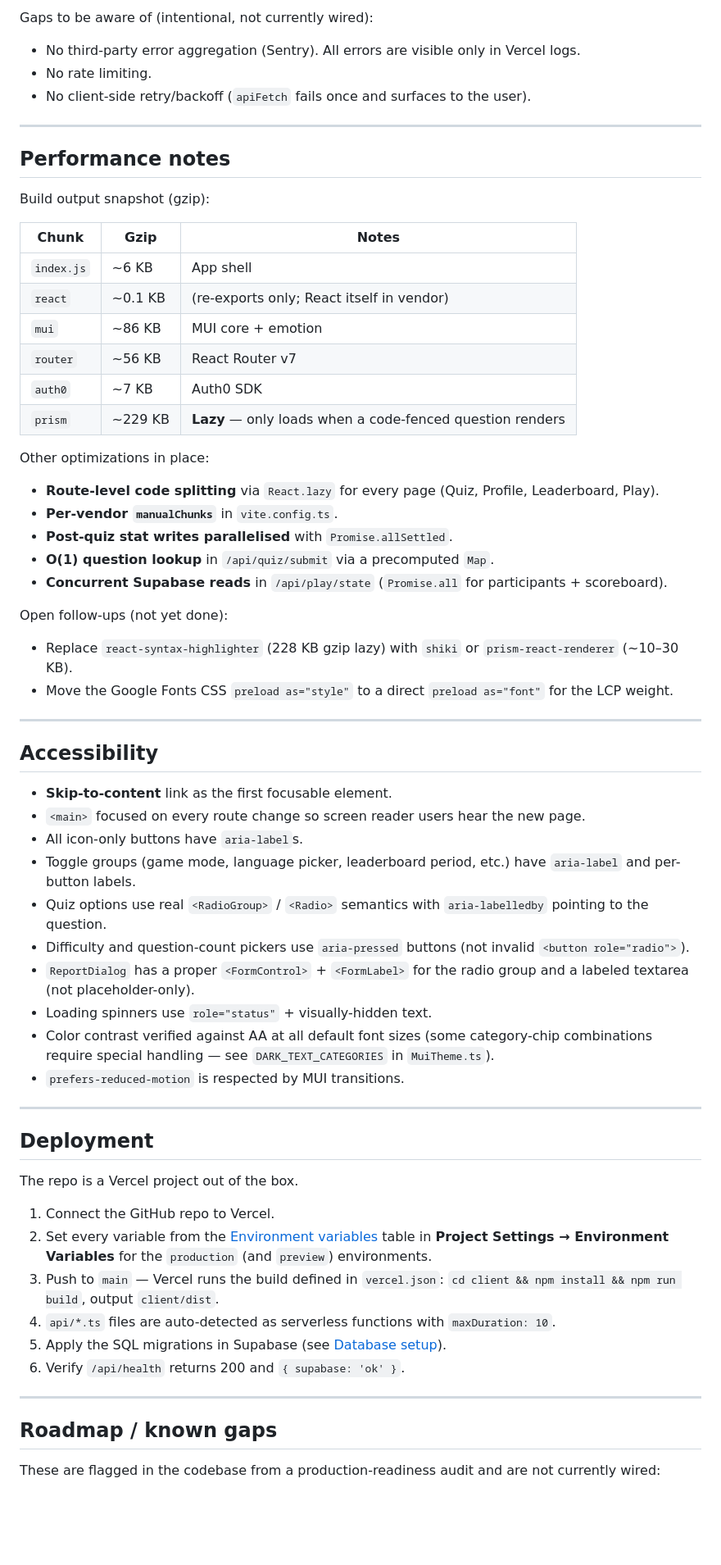
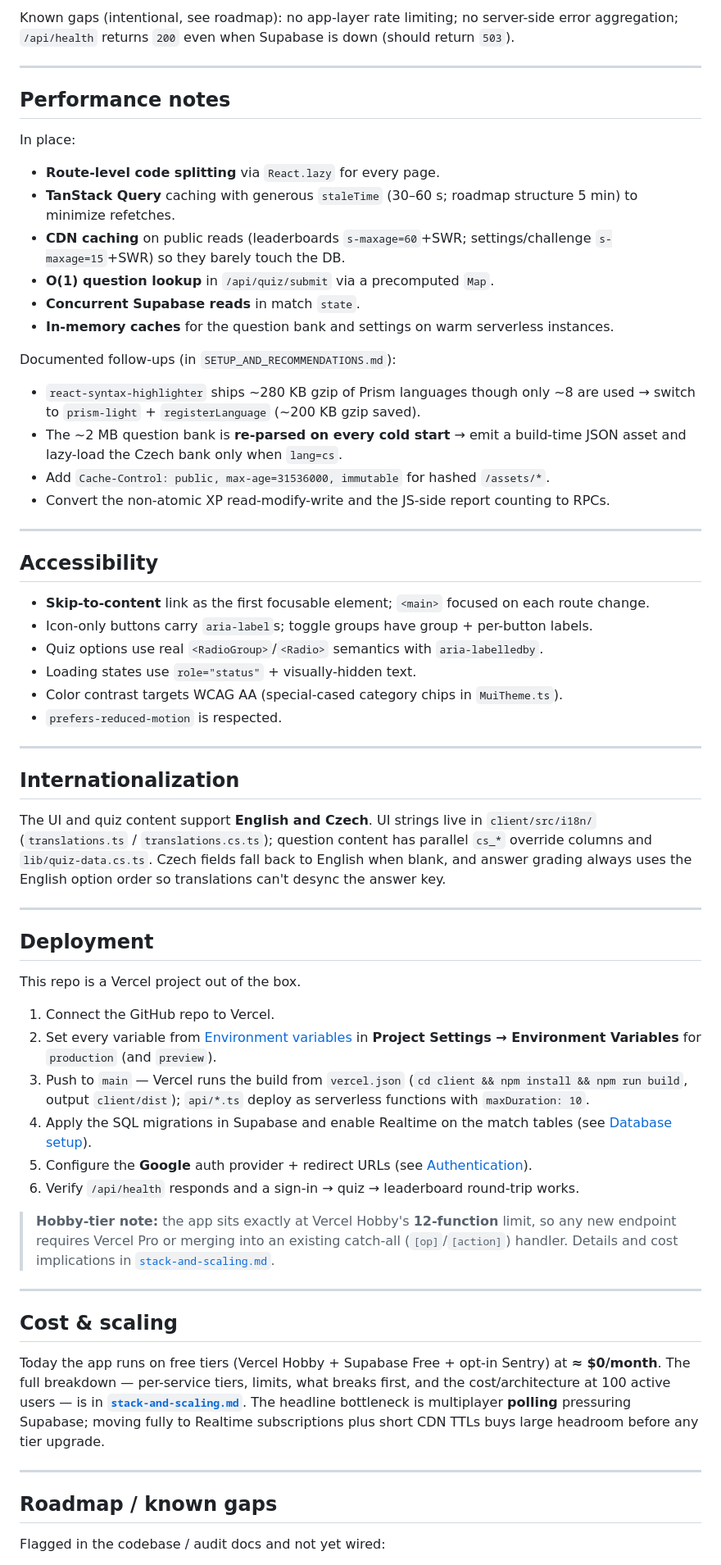
Before and after one commit to lukaskourilcz/react-express-app, a Markdown page: README.md, the part around one of its changes. Shown at 82% size. Rendered like a GitHub page; blank space fills up the shorter version.

```diff
--- a/README.md
+++ b/README.md
@@ -389,66 +380,65 @@ All Supabase calls are wrapped in a 5-second timeout so a hung Postgres can't bu
 
-Gaps to be aware of (intentional, not currently wired):
-- No third-party error aggregation (Sentry). All errors are visible only in Vercel logs.
-- No rate limiting.
-- No client-side retry/backoff (`apiFetch` fails once and surfaces to the user).
+Known gaps (intentional, see roadmap): no app-layer rate limiting; no server-side error aggregation; `/api/health` returns `200` even when Supabase is down (should return `503`).
 
 ---
 
 ## Performance notes
 
-Build output snapshot (gzip):
+In place:
+- **Route-level code splitting** via `React.lazy` for every page.
+- **TanStack Query** caching with generous `staleTime` (30–60 s; roadmap structure 5 min) to minimize refetches.
+- **CDN caching** on public reads (leaderboards `s-maxage=60`+SWR; settings/challenge `s-maxage=15`+SWR) so they barely touch the DB.
+- **O(1) question lookup** in `/api/quiz/submit` via a precomputed `Map`.
+- **Concurrent Supabase reads** in match `state`.
+- **In-memory caches** for the question bank and settings on warm serverless instances.
 
-| Chunk | Gzip | Notes |
-|---|---|---|
-| `index.js` | ~6 KB | App shell |
-| `react` | ~0.1 KB | (re-exports only; React itself in vendor) |
-| `mui` | ~86 KB | MUI core + emotion |
-| `router` | ~56 KB | React Router v7 |
-| `auth0` | ~7 KB | Auth0 SDK |
-| `prism` | ~229 KB | **Lazy** — only loads when a code-fenced question renders |
-
-Other optimizations in place:
-- **Route-level code splitting** via `React.lazy` for every page (Quiz, Profile, Leaderboard, Play).
-- **Per-vendor `manualChunks`** in `vite.config.ts`.
-- **Post-quiz stat writes parallelised** with `Promise.allSettled`.
-- **O(1) question lookup** in `/api/quiz/submit` via a precomputed `Map`.
-- **Concurrent Supabase reads** in `/api/play/state` (`Promise.all` for participants + scoreboard).
-
-Open follow-ups (not yet done):
-- Replace `react-syntax-highlighter` (228 KB gzip lazy) with `shiki` or `prism-react-renderer` (~10–30 KB).
-- Move the Google Fonts CSS `preload as="style"` to a direct `preload as="font"` for the LCP weight.
+Documented follow-ups (in `SETUP_AND_RECOMMENDATIONS.md`):
+- `react-syntax-highlighter` ships ~280 KB gzip of Prism languages though only ~8 are used → switch to `prism-light` + `registerLanguage` (~200 KB gzip saved).
+- The ~2 MB question bank is **re-parsed on every cold start** → emit a build-time JSON asset and lazy-load the Czech bank only when `lang=cs`.
+- Add `Cache-Control: public, max-age=31536000, immutable` for hashed `/assets/*`.
+- Convert the non-atomic XP read-modify-write and the JS-side report counting to RPCs.
 
 ---
 
 ## Accessibility
 
-- **Skip-to-content** link as the first focusable element.
-- `<main>` focused on every route change so screen reader users hear the new page.
-- All icon-only buttons have `aria-label`s.
-- Toggle groups (game mode, language picker, leaderboard period, etc.) have `aria-label` and per-button labels.
-- Quiz options use real `<RadioGroup>` / `<Radio>` semantics with `aria-labelledby` pointing to the question.
-- Difficulty and question-count pickers use `aria-pressed` buttons (not invalid `<button role="radio">`).
-- `ReportDialog` has a proper `<FormControl>` + `<FormLabel>` for the radio group and a labeled textarea (not placeholder-only).
-- Loading spinners use `role="status"` + visually-hidden text.
-- Color contrast verified against AA at all default font sizes (some category-chip combinations require special handling — see `DARK_TEXT_CATEGORIES` in `MuiTheme.ts`).
-- `prefers-reduced-motion` is respected by MUI transitions.
+- **Skip-to-content** link as the first focusable element; `<main>` focused on each route change.
+- Icon-only buttons carry `aria-label`s; toggle groups have group + per-button labels.
+- Quiz options use real `<RadioGroup>`/`<Radio>` semantics with `aria-labelledby`.
+- Loading states use `role="status"` + visually-hidden text.
+- Color contrast targets WCAG AA (special-cased category chips in `MuiTheme.ts`).
+- `prefers-reduced-motion` is respected.
+
+---
+
+## Internationalization
+
+The UI and quiz content support **English and Czech**. UI strings live in `client/src/i18n/` (`translations.ts` / `translations.cs.ts`); question content has parallel `cs_*` override columns and `lib/quiz-data.cs.ts`. Czech fields fall back to English when blank, and answer grading always uses the English option order so translations can't desync the answer key.
 
 ---
 
 ## Deployment
 
-The repo is a Vercel project out of the box.
+This repo is a Vercel project out of the box.
 
 1. Connect the GitHub repo to Vercel.
-2. Set every variable from the [Environment variables](#environment-variables) table in **Project Settings → Environment Variables** for the `production` (and `preview`) environments.
-3. Push to `main` — Vercel runs the build defined in `vercel.json`: `cd client && npm install && npm run build`, output `client/dist`.
-4. `api/*.ts` files are auto-detected as serverless functions with `maxDuration: 10`.
-5. Apply the SQL migrations in Supabase (see [Database setup](#database-setup)).
-6. Verify `/api/health` returns 200 and `{ supabase: 'ok' }`.
+2. Set every variable from [Environment variables](#environment-variables) in **Project Settings → Environment Variables** for `production` (and `preview`).
+3. Push to `main` — Vercel runs the build from `vercel.json` (`cd client && npm install && npm run build`, output `client/dist`); `api/*.ts` deploy as serverless functions with `maxDuration: 10`.
+4. Apply the SQL migrations in Supabase and enable Realtime on the match tables (see [Database setup](#database-setup)).
+5. Configure the **Google** auth provider + redirect URLs (see [Authentication](#authentication-supabase-auth)).
+6. Verify `/api/health` responds and a sign-in → quiz → leaderboard round-trip works.
+
+> **Hobby-tier note:** the app sits exactly at Vercel Hobby's **12-function** limit, so any new endpoint requires Vercel Pro or merging into an existing catch-all (`[op]`/`[action]`) handler. Details and cost implications in [`stack-and-scaling.md`](./stack-and-scaling.md).
+
+---
+
+## Cost & scaling
+
+Today the app runs on free tiers (Vercel Hobby + Supabase Free + opt-in Sentry) at **≈ $0/month**. The full breakdown — per-service tiers, limits, what breaks first, and the cost/architecture at 100 active users — is in **[`stack-and-scaling.md`](./stack-and-scaling.md)**. The headline bottleneck is multiplayer **polling** pressuring Supabase; moving fully to Realtime subscriptions plus short CDN TTLs buys large headroom before any tier upgrade.
 
 ---
 
 ## Roadmap / known gaps
 
-These are flagged in the codebase from a production-readiness audit and are not currently wired:
+Flagged in the codebase / audit docs and not yet wired:
 
```
Also changed, not shown: other parts of README.md (+233 -239 lines).
